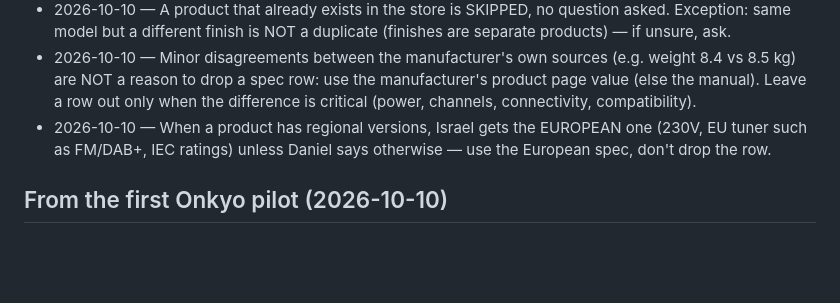
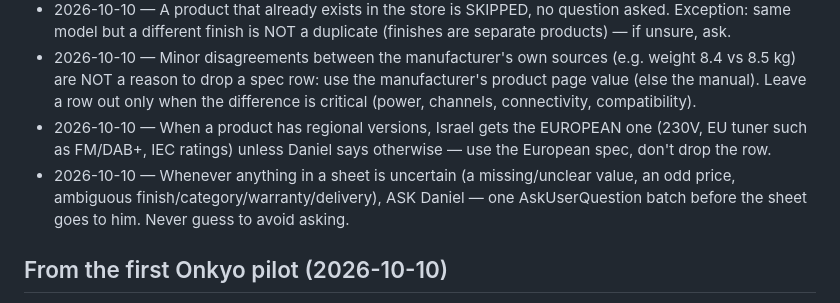
Before and after one commit to danielklar27/tiki, a Markdown page: knowledge/lessons.md, the part around the change. Rendered like a GitHub page; blank space fills up the shorter version.

Commit message:
lessons: ask Daniel on any doubt in a sheet
Co-Authored-By: Claude Sonnet 5.5 <noreply@anthropic.com>
Claude-Session: https://claude.ai/code/session_0199U4SsiX86DEcGf3ijhAJJ

```diff
--- a/knowledge/lessons.md
+++ b/knowledge/lessons.md
@@ -14,6 +14,7 @@ dated, concrete ("do X / never Y because Z"). Remove a lesson only when Daniel s
 - 2026-10-10 — A product that already exists in the store is SKIPPED, no question asked. Exception: same model but a different finish is NOT a duplicate (finishes are separate products) — if unsure, ask.
 - 2026-10-10 — Minor disagreements between the manufacturer's own sources (e.g. weight 8.4 vs 8.5 kg) are NOT a reason to drop a spec row: use the manufacturer's product page value (else the manual). Leave a row out only when the difference is critical (power, channels, connectivity, compatibility).
 - 2026-10-10 — When a product has regional versions, Israel gets the EUROPEAN one (230V, EU tuner such as FM/DAB+, IEC ratings) unless Daniel says otherwise — use the European spec, don't drop the row.
+- 2026-10-10 — Whenever anything in a sheet is uncertain (a missing/unclear value, an odd price, ambiguous finish/category/warranty/delivery), ASK Daniel — one AskUserQuestion batch before the sheet goes to him. Never guess to avoid asking.
 
 ## From the first Onkyo pilot (2026-10-10)
 - 2026-10-10 — The store index used to read only page 1 (20 of ~1935 items), so find-existing missed live duplicates and two already-existing receivers were uploaded again (hidden). `store-index` now walks every page; if its count is ever ~20 again, STOP — the duplicate check is blind.
```
